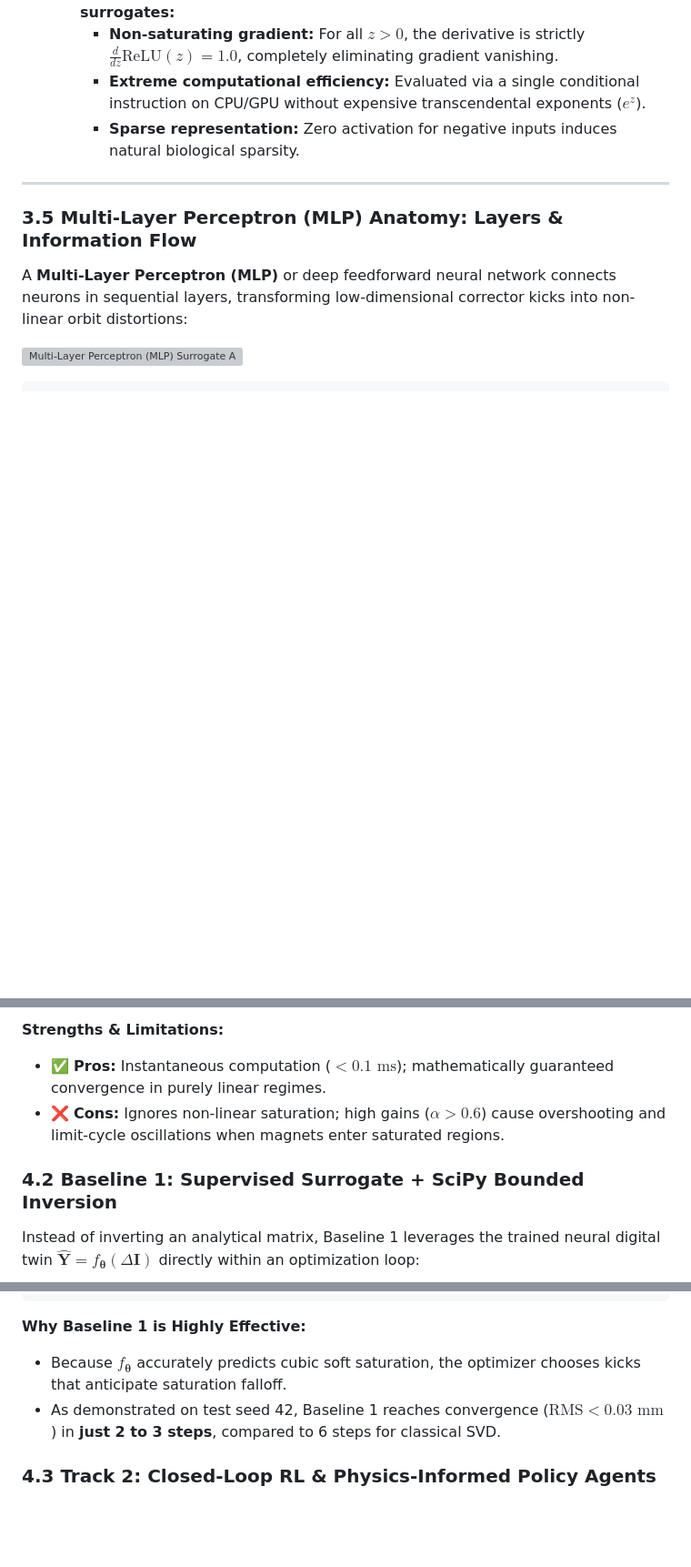
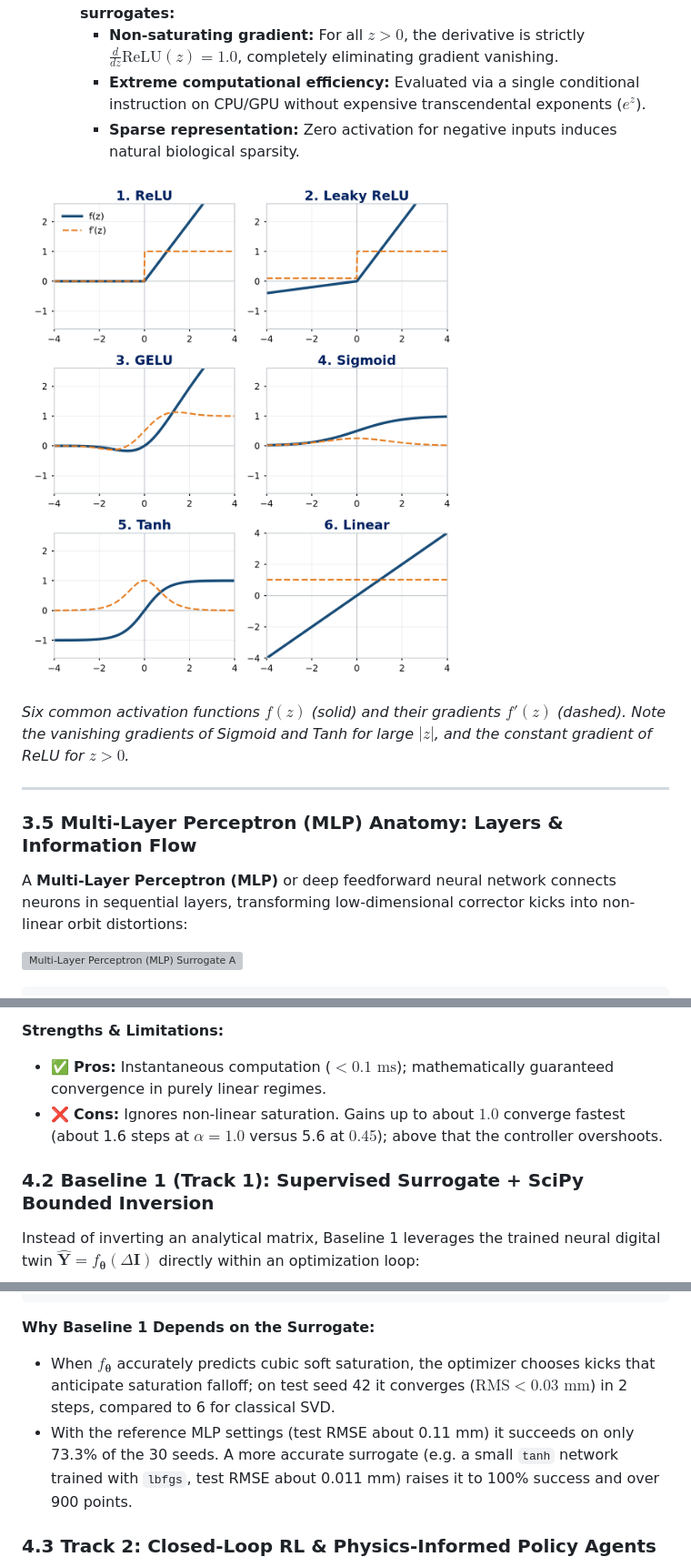
Before and after one commit to cspark7701/ai4acc-mini-hackathon, a Markdown page: lecture_notes/Lecture_1_AI_ML_Techniques_for_Accelerators.md, 3 parts joined by grey strips. Shown at 91% size. GitHub-like rendering; pictures changed too: img/activation_functions.png (added); blank space fills up the shorter version; grey boxes are pictures that could not be loaded.

````diff
--- a/lecture_notes/Lecture_1_AI_ML_Techniques_for_Accelerators.md
+++ b/lecture_notes/Lecture_1_AI_ML_Techniques_for_Accelerators.md
@@ -241,6 +241,10 @@ Inputs       Weights
      - **Extreme computational efficiency:** Evaluated via a single conditional instruction on CPU/GPU without expensive transcendental exponents ($e^z$).
      - **Sparse representation:** Zero activation for negative inputs induces natural biological sparsity.
 
+![Six common activation functions f(z) (solid) and their gradients f'(z) (dashed): ReLU, Leaky ReLU, GELU, Sigmoid, Tanh and Linear](../img/activation_functions.png)
+
+*Six common activation functions $f(z)$ (solid) and their gradients $f'(z)$ (dashed). Note the vanishing gradients of Sigmoid and Tanh for large $|z|$, and the constant gradient of ReLU for $z > 0$.*
+
 ---
 
 ### 3.5 Multi-Layer Perceptron (MLP) Anatomy: Layers & Information Flow
@@ -402,9 +406,9 @@ where $\alpha \in (0, 1]$ is the feedback loop gain (typically $\alpha \approx 0
 
 **Strengths & Limitations:**
 - ✅ **Pros:** Instantaneous computation ($< 0.1\text{ ms}$); mathematically guaranteed convergence in purely linear regimes.
-- ❌ **Cons:** Ignores non-linear saturation; high gains ($\alpha > 0.6$) cause overshooting and limit-cycle oscillations when magnets enter saturated regions.
+- ❌ **Cons:** Ignores non-linear saturation. Gains up to about $1.0$ converge fastest (about 1.6 steps at $\alpha = 1.0$ versus 5.6 at $0.45$); above that the controller overshoots.
 
-### 4.2 Baseline 1: Supervised Surrogate + SciPy Bounded Inversion
+### 4.2 Baseline 1 (Track 1): Supervised Surrogate + SciPy Bounded Inversion
 Instead of inverting an analytical matrix, Baseline 1 leverages the trained neural digital twin $\hat{\mathbf{Y}} = f_{\boldsymbol{\theta}}(\Delta \mathbf{I})$ directly within an optimization loop:
 
 $$\min_{\Delta \mathbf{I}} \mathcal{L}(\Delta \mathbf{I}) = \left\| \mathbf{Y}_{\text{obs}} + f_{\boldsymbol{\theta}}(\Delta \mathbf{I}) \right\|_2^2 + \lambda \|\Delta \mathbf{I}\|_2^2$$
@@ -430,9 +434,9 @@ class SupervisedMLPController:
         return np.clip(res.x, -0.8, 0.8)
 ```
 
-**Why Baseline 1 is Highly Effective:**
-- Because $f_{\boldsymbol{\theta}}$ accurately predicts cubic soft saturation, the optimizer chooses kicks that anticipate saturation falloff.
-- As demonstrated on test seed 42, Baseline 1 reaches convergence ($\text{RMS} < 0.03\text{ mm}$) in **just 2 to 3 steps**, compared to 6 steps for classical SVD.
+**Why Baseline 1 Depends on the Surrogate:**
+- When $f_{\boldsymbol{\theta}}$ accurately predicts cubic soft saturation, the optimizer chooses kicks that anticipate saturation falloff; on test seed 42 it converges ($\text{RMS} < 0.03\text{ mm}$) in 2 steps, compared to 6 for classical SVD.
+- With the reference MLP settings (test RMSE about 0.11 mm) it succeeds on only 73.3% of the 30 seeds. A more accurate surrogate (e.g. a small `tanh` network trained with `lbfgs`, test RMSE about 0.011 mm) raises it to 100% success and over 900 points.
 
 ### 4.3 Track 2: Closed-Loop RL & Physics-Informed Policy Agents
 While numerical optimization per step is powerful, iterative gradient solvers add execution latency ($\sim 15 - 30\text{ ms}$). In contrast, a direct continuous policy network executes in $< 0.5\text{ ms}$ ([Kain et al., 2020](https://doi.org/10.1103/PhysRevAccelBeams.23.124801)).
````
Also changed, not shown: other parts of lecture_notes/Lecture_1_AI_ML_Techniques_for_Accelerators.md (+15 -4 lines), README.md (+6 -6 lines), img/beamline.png (added), 7 other files.
